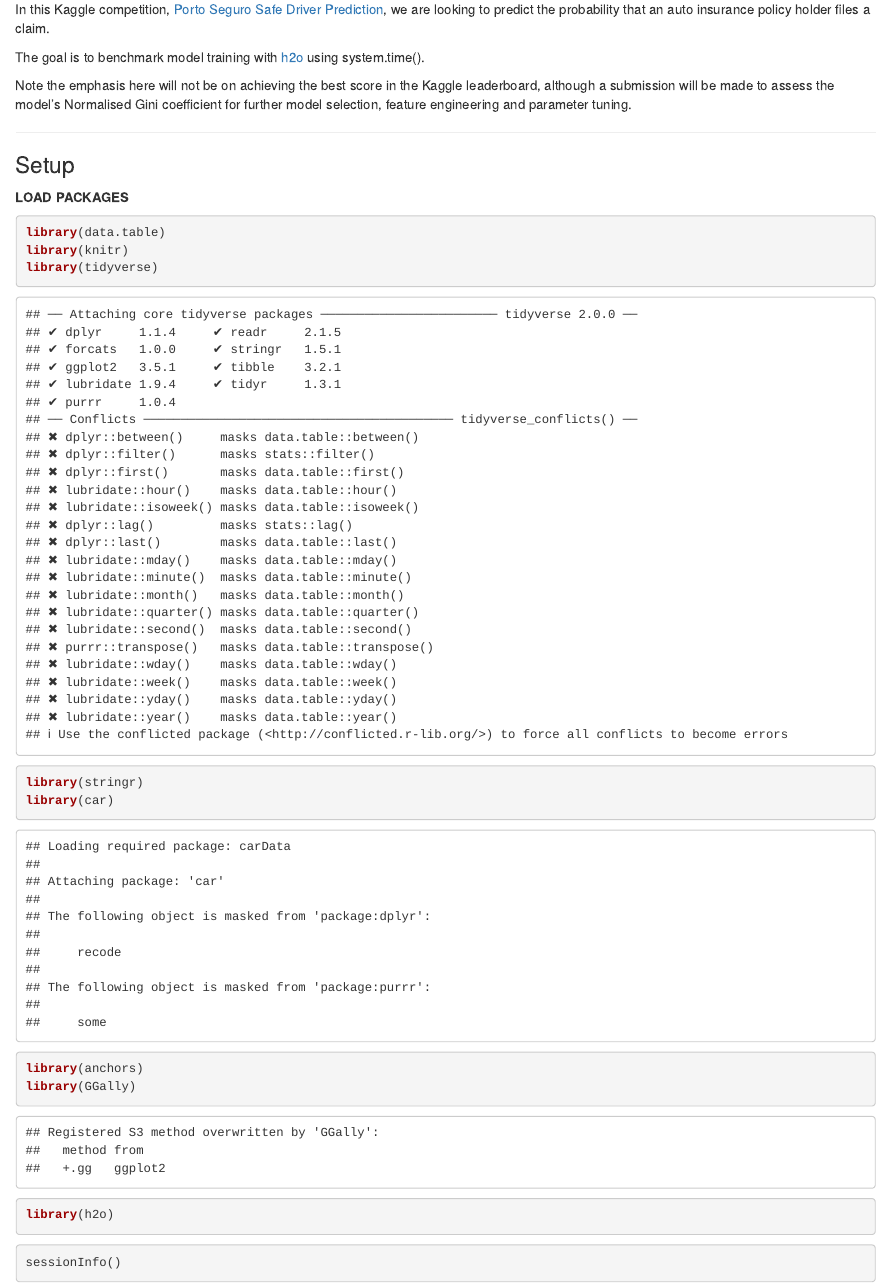
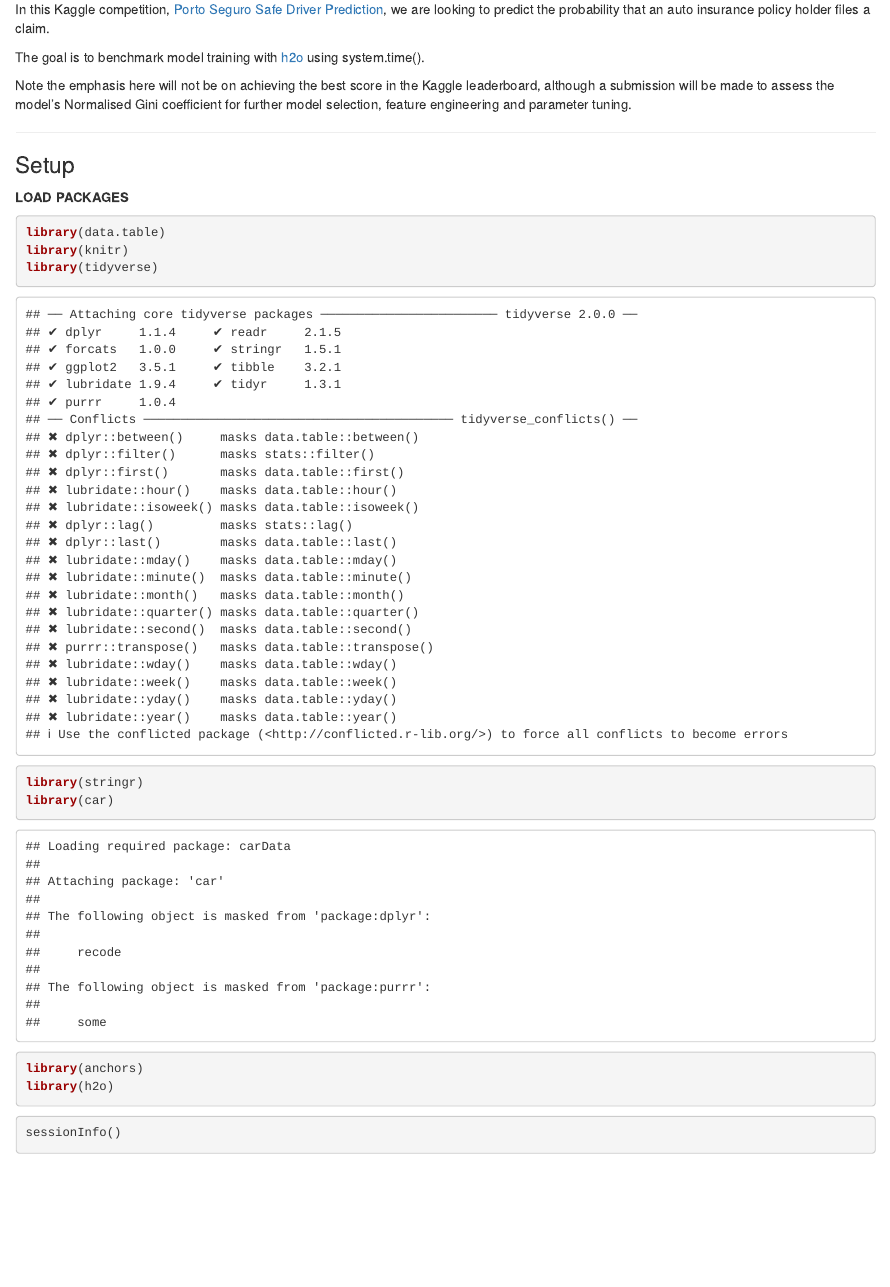
Before and after one commit to kimnewzealand/PortoSeguroDriverPrediction, an R Markdown document (Portoh2o.Rmd): the page in a window 1100 px wide, from 180 px down. Rendered offline with R 4.5, knitr and Pandoc, with nearby package versions; some code elsewhere in the file could not run offline.

Commit message:
Update of Rmd commit

````diff
--- a/Portoh2o.Rmd
+++ b/Portoh2o.Rmd
@@ -32,7 +32,6 @@ library(tidyverse)
 library(stringr)
 library(car)
 library(anchors)
-library(GGally)
 library(h2o)
 ```
 
````
